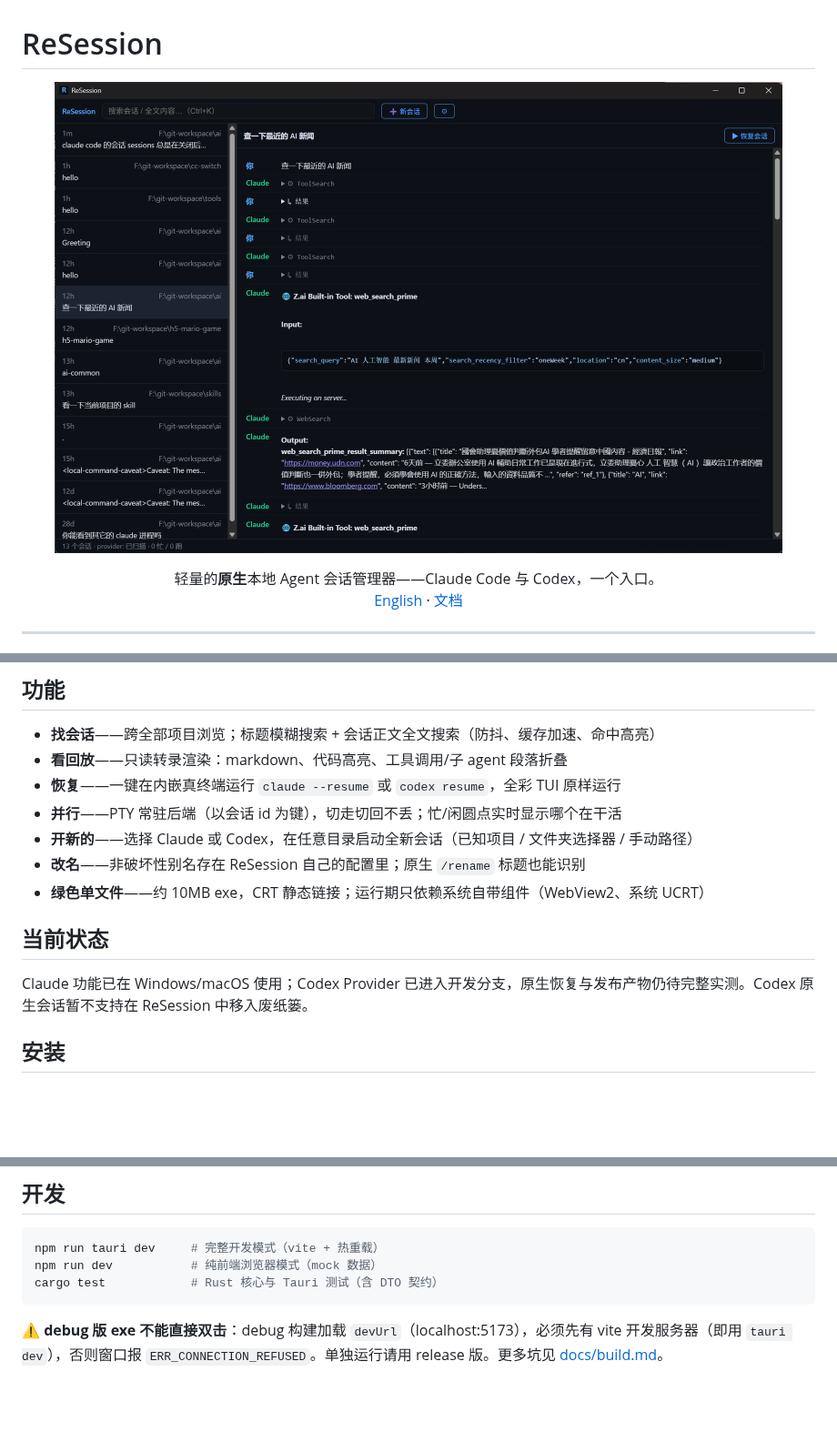
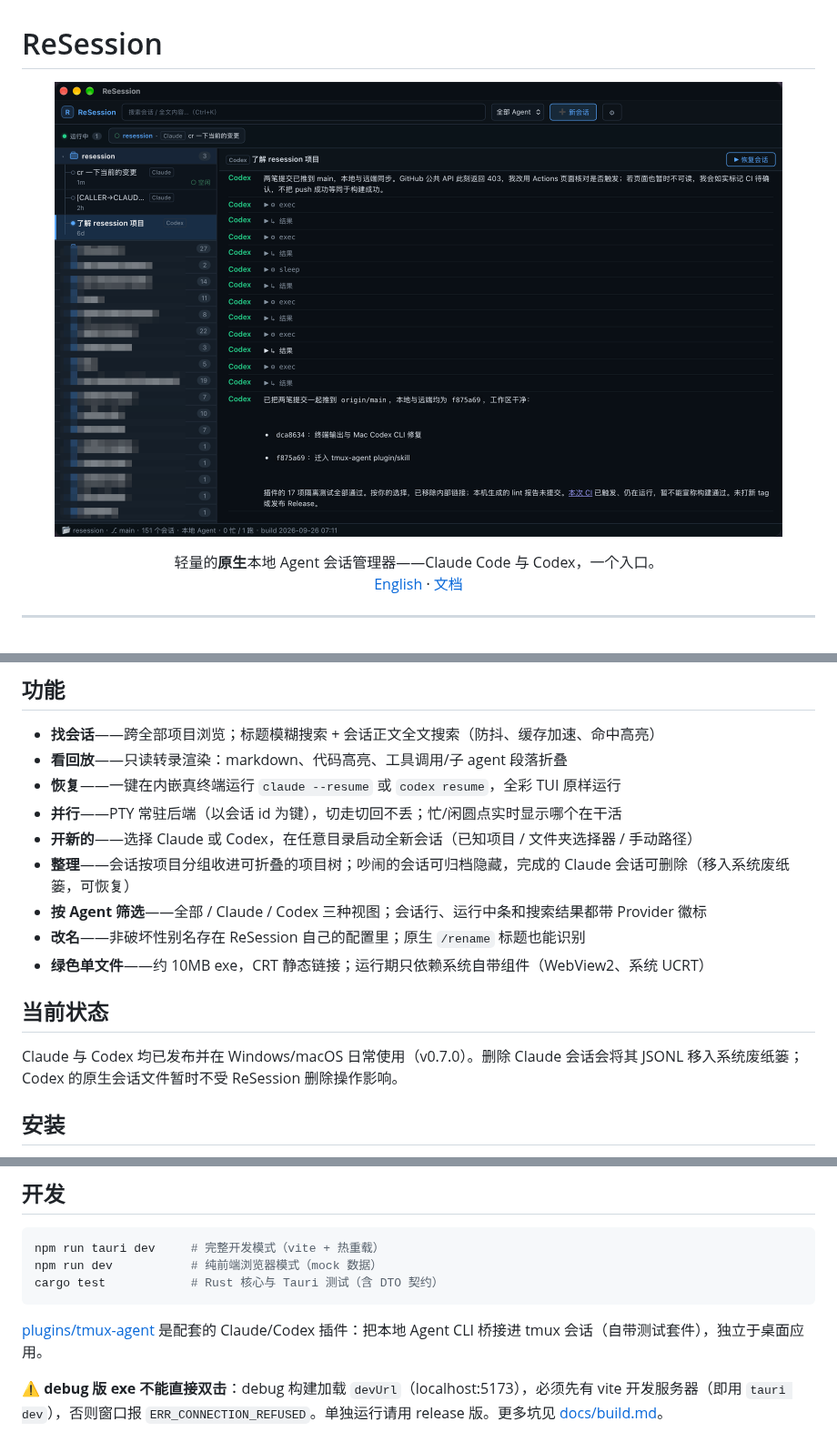
Before and after one commit to yj1438/resession, a Markdown page: README.zh-CN.md, 3 parts joined by grey strips. Shown at 91% size. Rendered like a GitHub page; pictures changed too: resession.png; blank space fills up the shorter version.

Commit message:
docs: refresh READMEs and screenshot

````diff
--- a/README.zh-CN.md
+++ b/README.zh-CN.md
@@ -26,12 +26,14 @@ ReSession 统一浏览、搜索和回放本地 Claude Code 与 Codex 会话；
 - **恢复**——一键在内嵌真终端运行 `claude --resume` 或 `codex resume`，全彩 TUI 原样运行
 - **并行**——PTY 常驻后端（以会话 id 为键），切走切回不丢；忙/闲圆点实时显示哪个在干活
 - **开新的**——选择 Claude 或 Codex，在任意目录启动全新会话（已知项目 / 文件夹选择器 / 手动路径）
+- **整理**——会话按项目分组收进可折叠的项目树；吵闹的会话可归档隐藏，完成的 Claude 会话可删除（移入系统废纸篓，可恢复）
+- **按 Agent 筛选**——全部 / Claude / Codex 三种视图；会话行、运行中条和搜索结果都带 Provider 徽标
 - **改名**——非破坏性别名存在 ReSession 自己的配置里；原生 `/rename` 标题也能识别
 - **绿色单文件**——约 10MB exe，CRT 静态链接；运行期只依赖系统自带组件（WebView2、系统 UCRT）
 
 ## 当前状态
 
-Claude 功能已在 Windows/macOS 使用；Codex Provider 已进入开发分支，原生恢复与发布产物仍待完整实测。Codex 原生会话暂不支持在 ReSession 中移入废纸篓。
+Claude 与 Codex 均已发布并在 Windows/macOS 日常使用（v0.7.0）。删除 Claude 会话会将其 JSONL 移入系统废纸篓；Codex 的原生会话文件暂时不受 ReSession 删除操作影响。
 
 ## 安装
 
@@ -64,6 +66,8 @@ npm run dev           # 纯前端浏览器模式（mock 数据）
 cargo test            # Rust 核心与 Tauri 测试（含 DTO 契约）
 ```
 
+[plugins/tmux-agent](plugins/tmux-agent/) 是配套的 Claude/Codex 插件：把本地 Agent CLI 桥接进 tmux 会话（自带测试套件），独立于桌面应用。
+
 ⚠️ **debug 版 exe 不能直接双击**：debug 构建加载 `devUrl`（localhost:5173），必须先有 vite 开发服务器（即用 `tauri dev`），否则窗口报 `ERR_CONNECTION_REFUSED`。单独运行请用 release 版。更多坑见 [docs/build.md](docs/build.md)。
 
 ## 文档
````
Also changed, not shown: README.md (+5 -1 lines).
